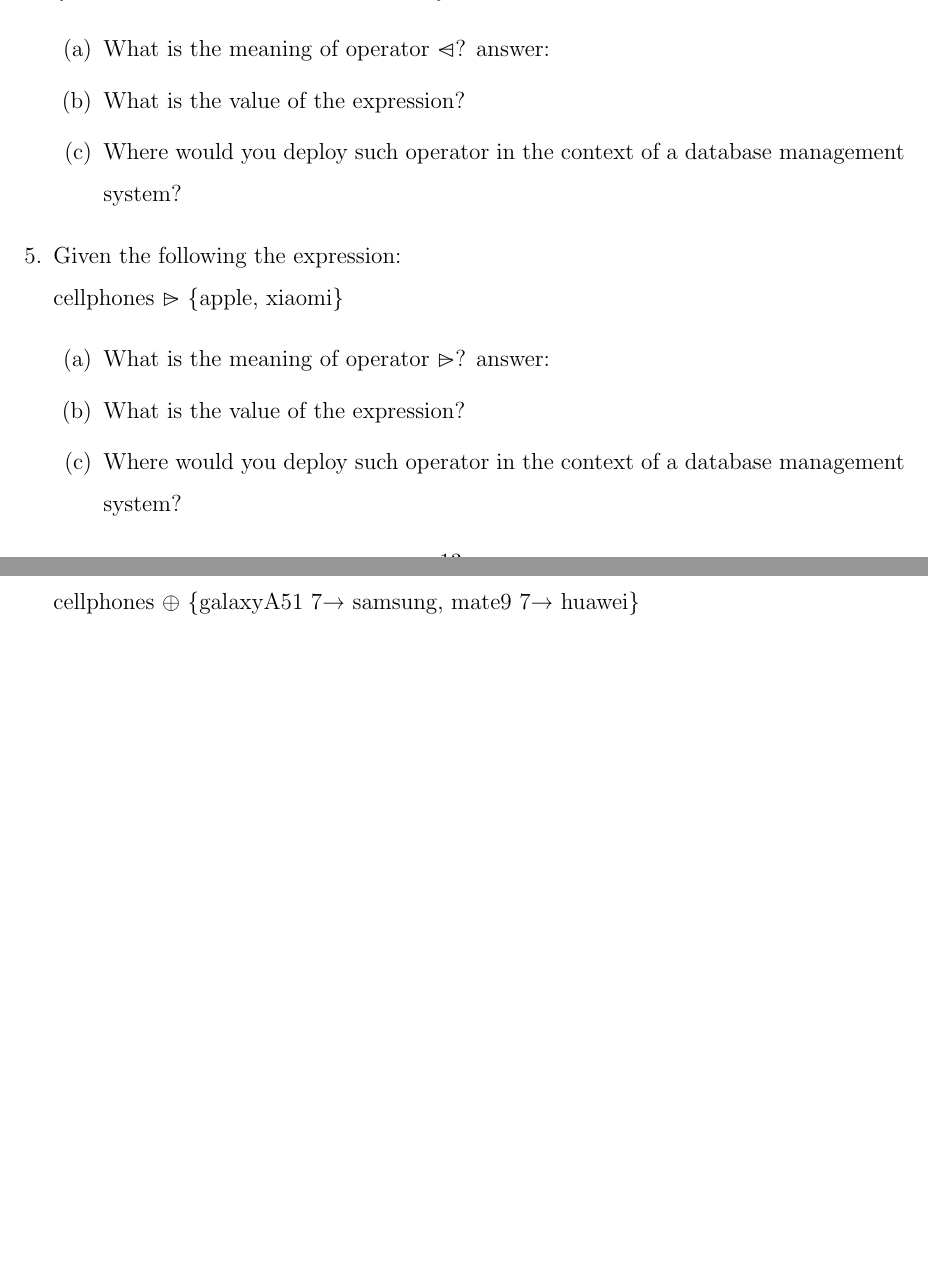
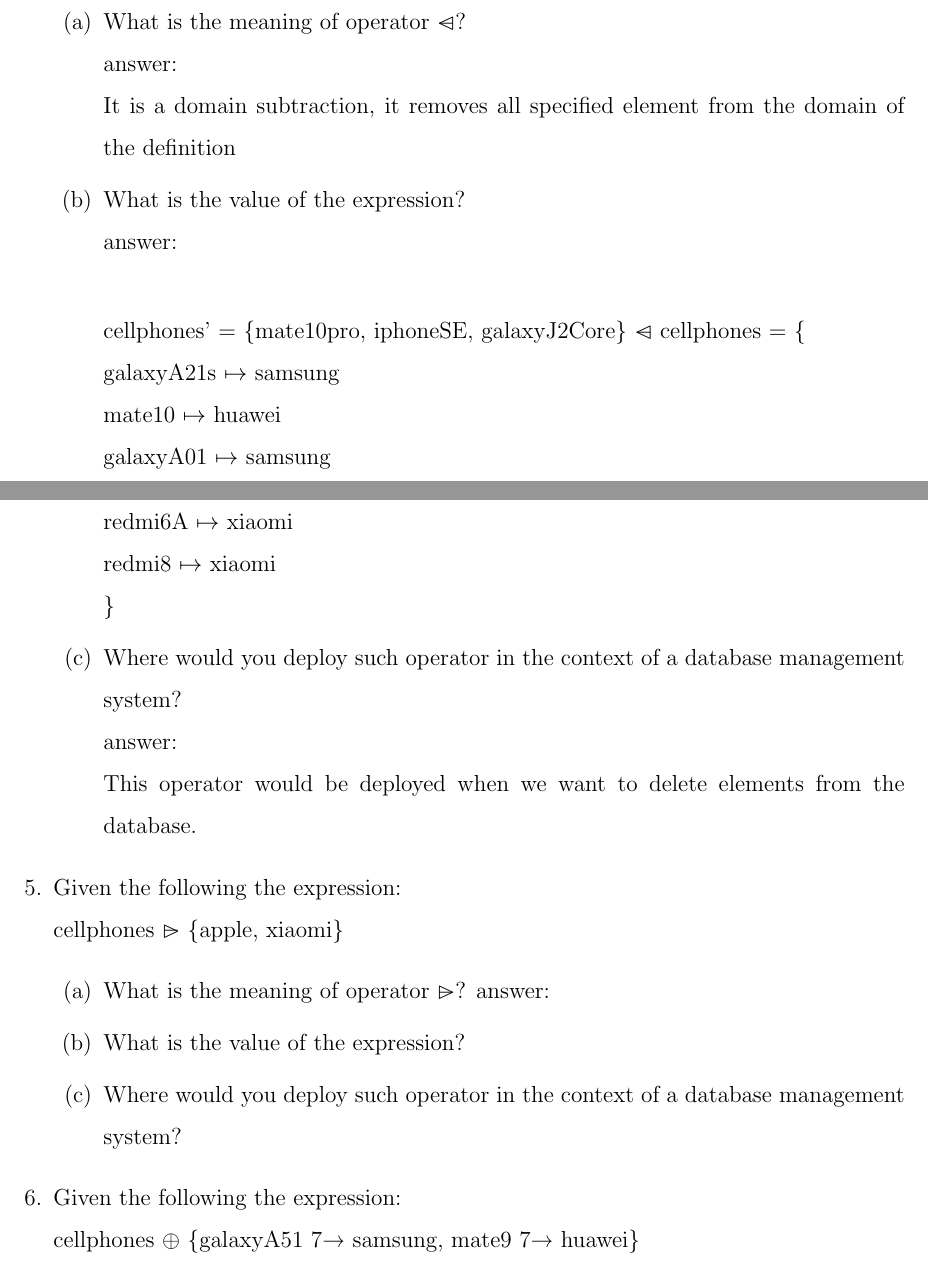
Before and after one commit to witnick/SOEN331, a LaTeX problem sheet (assignment1/assignment1.tex): two parts of pages 13 and 14 of 16, joined at a grey line, cut so that both start at the same text, the shorter picture padded with empty space. Compiled offline with pdfLaTeX.

Commit message:
updated 4.7 - q4 and added pdf to git ignore

```diff
--- a/assignment1/assignment1.tex
+++ b/assignment1/assignment1.tex
@@ -278,9 +278,23 @@
 
 	\item Given the following the expression:\\ \{mate10pro, iPhoneSE, galaxyJ 2Core\} $\ndres$ cellphones
 	\begin{enumerate}
-		\item What is the meaning of operator $\ndres$? answer:
-		\item What is the value of the expression?
-		\item Where would you deploy such operator in the context of a database management system?
+		\item What is the meaning of operator $\ndres$?\\
+		answer:\\
+		It is a domain subtraction, it removes all specified element from the domain of the definition
+		\item What is the value of the expression?	\\
+		answer:\\
+
+		\indent cellphones' = \{mate10pro, iphoneSE, galaxyJ2Core\}  $\ndres$ cellphones = \{
+		\newline	galaxyA21s $\mapsto$ samsung
+		\newline	mate10 $\mapsto$ huawei
+		\newline	galaxyA01 $\mapsto$ samsung
+		\newline	iphone12ProMax $\mapsto$ apple
+		\newline	redmi6A $\mapsto$ xiaomi
+		\newline	redmi8 $\mapsto$ xiaomi
+		\newline \}
+		\item Where would you deploy such operator in the context of a database management system?\\
+		answer:\\
+		This operator would be deployed when we want to delete elements from the database.
 	\end{enumerate}
 
 	\item Given the following the expression:\\ cellphones $\nrres$ \{apple, xiaomi\}
```
Also changed, not shown: 1 other file.
